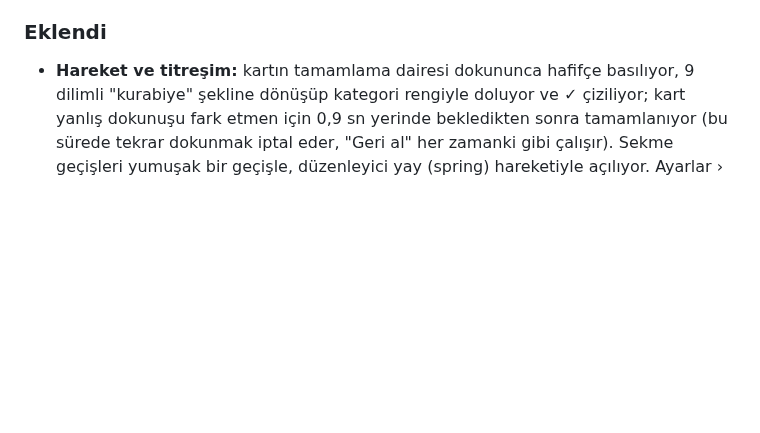
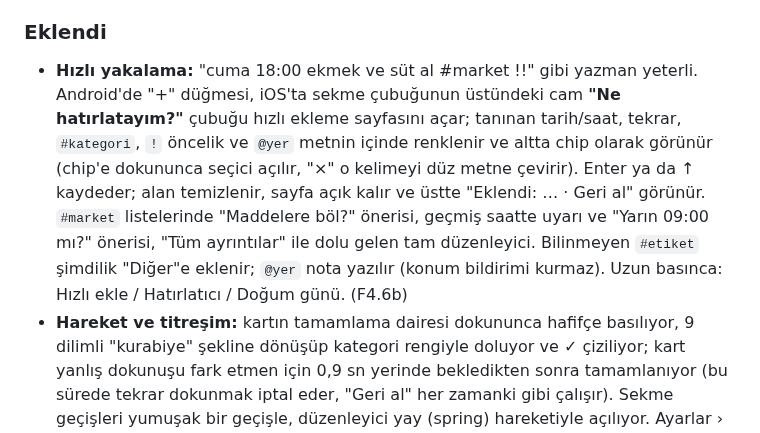
Before and after one commit to burakaydogmus/reminder-android-app, a Markdown page: CHANGELOG.md, the part around the change. Drawn GitHub-style; blank space fills up the shorter version.

```diff
--- a/CHANGELOG.md
+++ b/CHANGELOG.md
@@ -18,6 +18,15 @@ numaraları [Semantik Sürümleme](https://semver.org/lang/tr/) izler. Mevcut `p
 
 ### Eklendi
 
+- **Hızlı yakalama:** "cuma 18:00 ekmek ve süt al #market !!" gibi yazman yeterli. Android'de
+  "+" düğmesi, iOS'ta sekme çubuğunun üstündeki cam **"Ne hatırlatayım?"** çubuğu hızlı ekleme
+  sayfasını açar; tanınan tarih/saat, tekrar, `#kategori`, `!` öncelik ve `@yer` metnin içinde
+  renklenir ve altta chip olarak görünür (chip'e dokununca seçici açılır, "×" o kelimeyi düz
+  metne çevirir). Enter ya da ↑ kaydeder; alan temizlenir, sayfa açık kalır ve üstte
+  "Eklendi: … · Geri al" görünür. `#market` listelerinde "Maddelere böl?" önerisi, geçmiş
+  saatte uyarı ve "Yarın 09:00 mı?" önerisi, "Tüm ayrıntılar" ile dolu gelen tam düzenleyici.
+  Bilinmeyen `#etiket` şimdilik "Diğer"e eklenir; `@yer` nota yazılır (konum bildirimi kurmaz).
+  Uzun basınca: Hızlı ekle / Hatırlatıcı / Doğum günü. (F4.6b)
 - **Hareket ve titreşim:** kartın tamamlama dairesi dokununca hafifçe basılıyor, 9 dilimli
   "kurabiye" şekline dönüşüp kategori rengiyle doluyor ve ✓ çiziliyor; kart yanlış dokunuşu fark
   etmen için 0,9 sn yerinde bekledikten sonra tamamlanıyor (bu sürede tekrar dokunmak iptal
```
Also changed, not shown: CLAUDE.md (+62 -17 lines), ROADMAP.md (+3 -2 lines).
